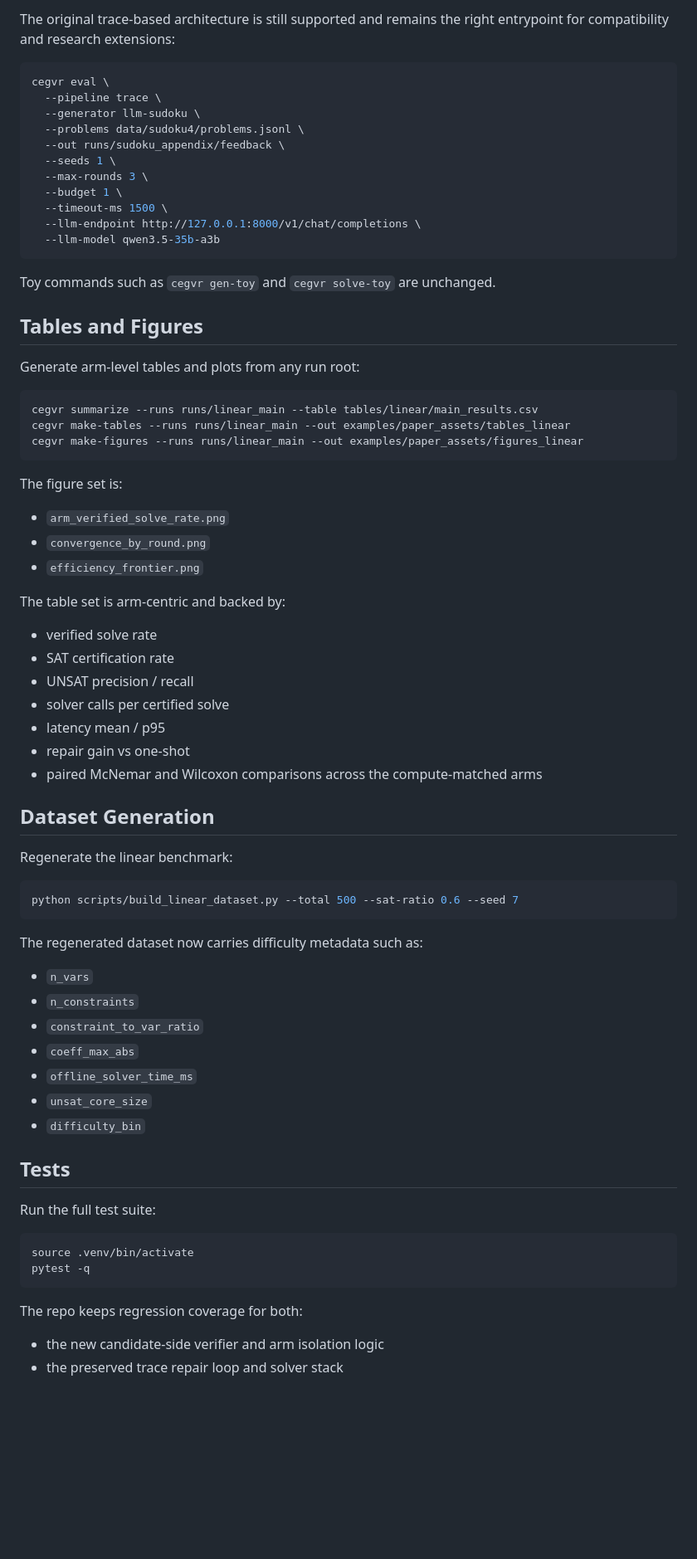
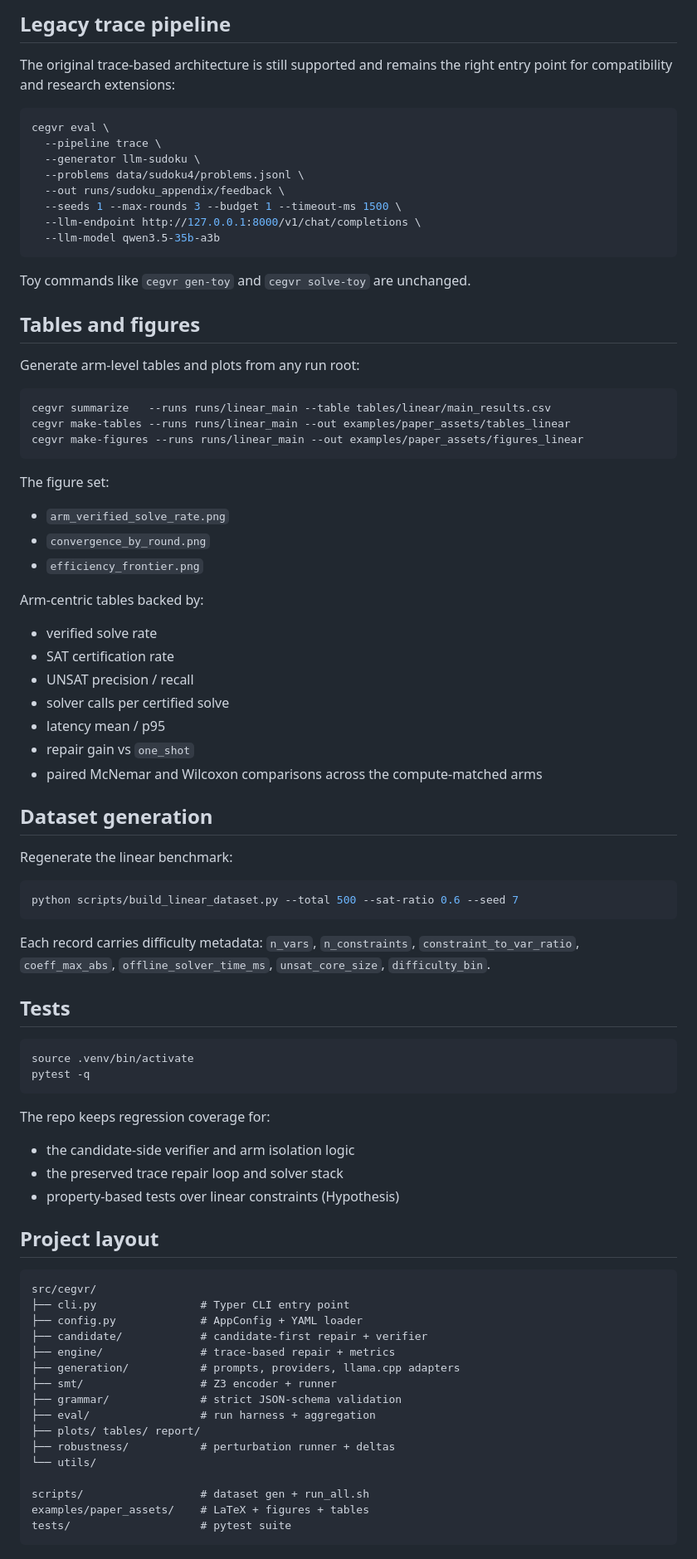
Before and after one commit to stelioszach03/llm-smt-verifiable-reasoning, a Markdown page: README.md, the part around one of its changes. Shown at 83% size. GitHub-like rendering; blank space fills up the shorter version.

````diff
--- a/README.md
+++ b/README.md
@@ -142,5 +146,8 @@ The result JSONL now includes:
 
-The original trace-based architecture is still supported and remains the right entrypoint for compatibility and research extensions:
+## Legacy trace pipeline
+
+The original trace-based architecture is still supported and remains the
+right entry point for compatibility and research extensions:
 
 ```bash
 cegvr eval \
@@ -148,43 +155,40 @@ cegvr eval \
   --generator llm-sudoku \
   --problems data/sudoku4/problems.jsonl \
   --out runs/sudoku_appendix/feedback \
-  --seeds 1 \
-  --max-rounds 3 \
-  --budget 1 \
-  --timeout-ms 1500 \
+  --seeds 1 --max-rounds 3 --budget 1 --timeout-ms 1500 \
   --llm-endpoint http://127.0.0.1:8000/v1/chat/completions \
   --llm-model qwen3.5-35b-a3b
 ```
 
-Toy commands such as `cegvr gen-toy` and `cegvr solve-toy` are unchanged.
+Toy commands like `cegvr gen-toy` and `cegvr solve-toy` are unchanged.
 
-## Tables and Figures
+## Tables and figures
 
 Generate arm-level tables and plots from any run root:
 
 ```bash
-cegvr summarize --runs runs/linear_main --table tables/linear/main_results.csv
+cegvr summarize   --runs runs/linear_main --table tables/linear/main_results.csv
 cegvr make-tables --runs runs/linear_main --out examples/paper_assets/tables_linear
 cegvr make-figures --runs runs/linear_main --out examples/paper_assets/figures_linear
 ```
 
-The figure set is:
+The figure set:
 
 - `arm_verified_solve_rate.png`
 - `convergence_by_round.png`
 - `efficiency_frontier.png`
 
-The table set is arm-centric and backed by:
+Arm-centric tables backed by:
 
 - verified solve rate
 - SAT certification rate
 - UNSAT precision / recall
 - solver calls per certified solve
 - latency mean / p95
-- repair gain vs one-shot
+- repair gain vs `one_shot`
 - paired McNemar and Wilcoxon comparisons across the compute-matched arms
 
-## Dataset Generation
+## Dataset generation
 
 Regenerate the linear benchmark:
 
@@ -192,26 +196,41 @@ Regenerate the linear benchmark:
 python scripts/build_linear_dataset.py --total 500 --sat-ratio 0.6 --seed 7
 ```
 
-The regenerated dataset now carries difficulty metadata such as:
-
-- `n_vars`
-- `n_constraints`
-- `constraint_to_var_ratio`
-- `coeff_max_abs`
-- `offline_solver_time_ms`
-- `unsat_core_size`
-- `difficulty_bin`
+Each record carries difficulty metadata: `n_vars`, `n_constraints`,
+`constraint_to_var_ratio`, `coeff_max_abs`, `offline_solver_time_ms`,
+`unsat_core_size`, `difficulty_bin`.
 
 ## Tests
-
-Run the full test suite:
 
 ```bash
 source .venv/bin/activate
 pytest -q
 ```
 
-The repo keeps regression coverage for both:
+The repo keeps regression coverage for:
 
-- the new candidate-side verifier and arm isolation logic
+- the candidate-side verifier and arm isolation logic
 - the preserved trace repair loop and solver stack
+- property-based tests over linear constraints (Hypothesis)
+
+## Project layout
+
+```
+src/cegvr/
+├── cli.py                # Typer CLI entry point
+├── config.py             # AppConfig + YAML loader
+├── candidate/            # candidate-first repair + verifier
+├── engine/               # trace-based repair + metrics
+├── generation/           # prompts, providers, llama.cpp adapters
+├── smt/                  # Z3 encoder + runner
+├── grammar/              # strict JSON-schema validation
+├── eval/                 # run harness + aggregation
+├── plots/ tables/ report/
+├── robustness/           # perturbation runner + deltas
+└── utils/
+
+scripts/                  # dataset gen + run_all.sh
+examples/paper_assets/    # LaTeX + figures + tables
+tests/                    # pytest suite
+```
+
````
Also changed, not shown: other parts of README.md (+84 -69 lines).
